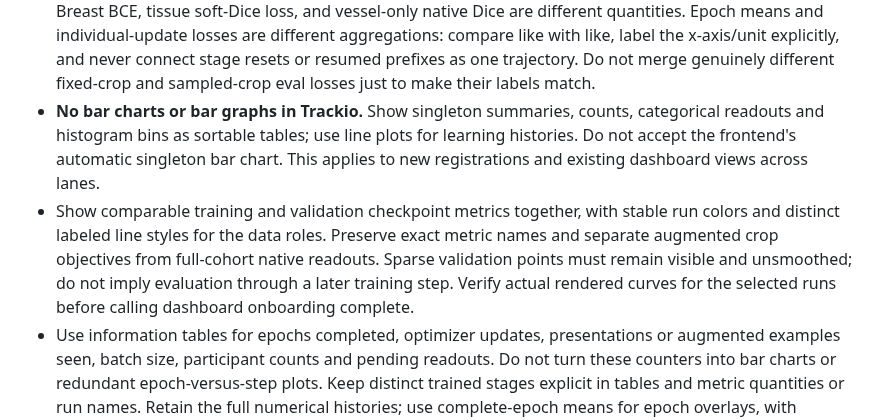
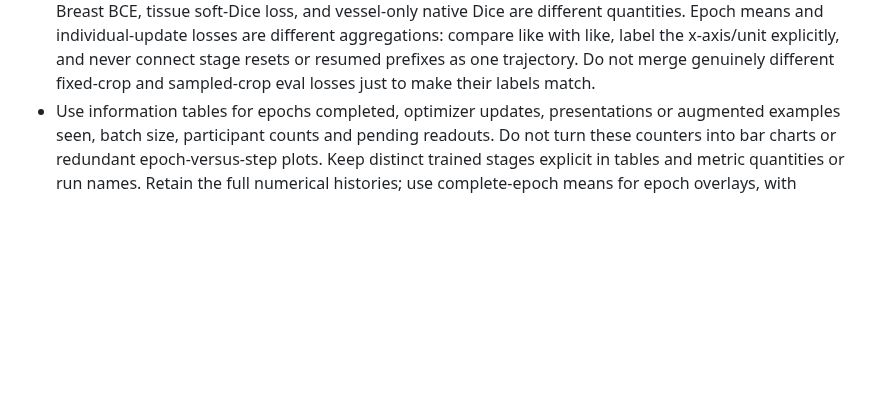
Before and after one commit to uchicago-dsi/ai-sci-skills, a Markdown page: skills/training-run-hygiene/SKILL.md, the part around the change. GitHub-like rendering; blank space fills up the shorter version.

Commit message:
Take back two files swept into b731b0b by mistake
The training-run-hygiene edit and the bytecode cache were another session's
uncommitted changes; they stay in the working tree for their owner.

Co-Authored-By: Claude Opus 5.5 <noreply@anthropic.com>
Claude-Session: https://claude.ai/code/session_01XinfZNg5bEVxq5x7pa3icc

```diff
--- a/skills/training-run-hygiene/SKILL.md
+++ b/skills/training-run-hygiene/SKILL.md
@@ -73,16 +73,6 @@ defaults for other clusters. Do not restart shared infrastructure to onboard a l
   compare like with like, label the x-axis/unit explicitly, and never connect stage
   resets or resumed prefixes as one trajectory. Do not merge genuinely different
   fixed-crop and sampled-crop eval losses just to make their labels match.
-- **No bar charts or bar graphs in Trackio.** Show singleton summaries, counts,
-  categorical readouts and histogram bins as sortable tables; use line plots for
-  learning histories. Do not accept the frontend's automatic singleton bar chart.
-  This applies to new registrations and existing dashboard views across lanes.
-- Show comparable training and validation checkpoint metrics together, with stable
-  run colors and distinct labeled line styles for the data roles. Preserve exact
-  metric names and separate augmented crop objectives from full-cohort native
-  readouts. Sparse validation points must remain visible and unsmoothed; do not
-  imply evaluation through a later training step. Verify actual rendered curves
-  for the selected runs before calling dashboard onboarding complete.
 - Use information tables for epochs completed, optimizer updates, presentations
   or augmented examples seen, batch size, participant counts and pending readouts.
   Do not turn these counters into bar charts or redundant epoch-versus-step plots.
```
